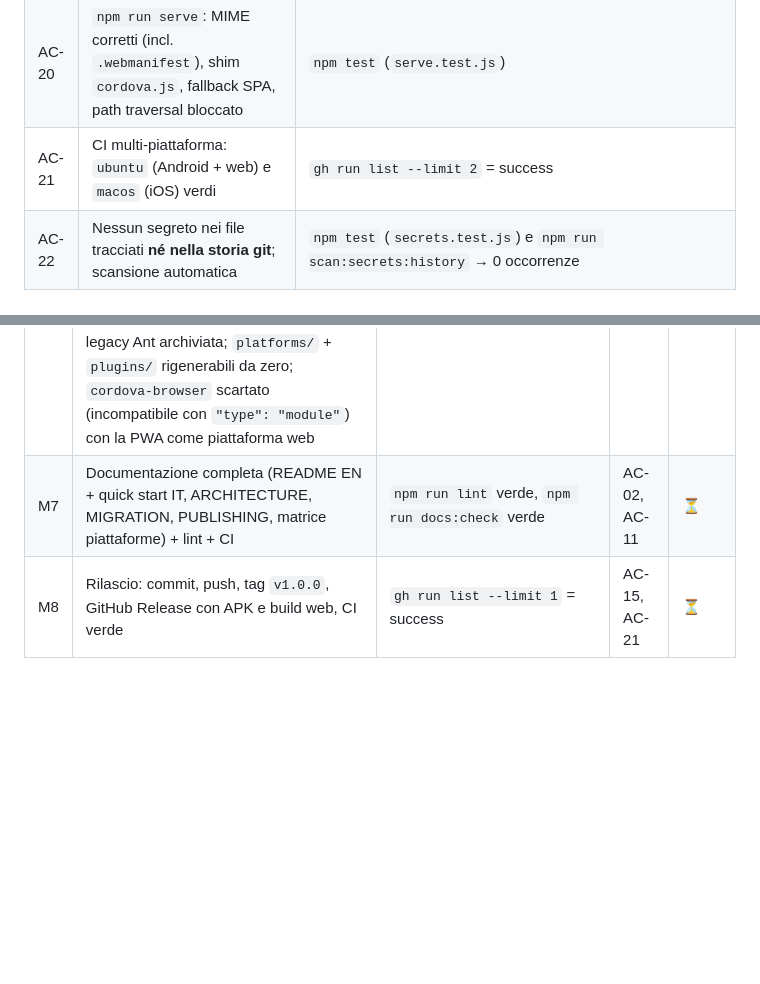
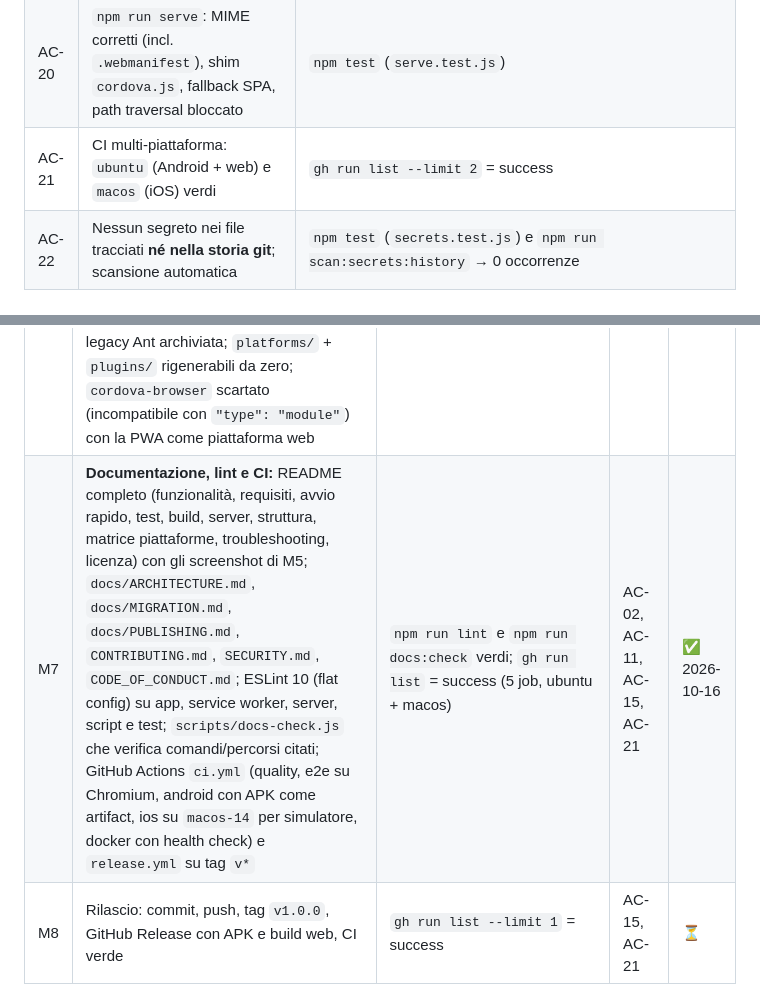
Before and after one commit to donatopepe/Realtor, a Markdown page: PLAN.md, 2 parts joined by grey strips. Rendered like a GitHub page; blank space fills up the shorter version.

```diff
--- a/PLAN.md
+++ b/PLAN.md
@@ -112,7 +112,7 @@ Criteri qualitativi di D5 (rubrica 0/1, prima del primo tentativo): funzionament
 | AC-18 | `config.xml` dichiara le piattaforme native `android` + `ios` (icone native esistenti e valide) con i plugin usati; il web non passa da `cordova-browser` ma dalla PWA (AC-16) | `npm test` (`pwa.test.js`) |
 | AC-19 | Notifiche, stato rete e uscita funzionano su ogni piattaforma (fallback web, `canExit`) | `npm test` (`platform.test.js`) |
 | AC-20 | `npm run serve`: MIME corretti (incl. `.webmanifest`), shim `cordova.js`, fallback SPA, path traversal bloccato | `npm test` (`serve.test.js`) |
-| AC-21 | CI multi-piattaforma: `ubuntu` (Android + web) e `macos` (iOS) verdi | `gh run list --limit 2` = success |
+| AC-21 | CI multi-piattaforma: `ubuntu` (Android + web) e `macos` (iOS) verdi | `gh run list --limit 2` = success | ✅ run `38888682947` (android, ios, e2e, docker, quality)|
 | AC-22 | Nessun segreto nei file tracciati **né nella storia git**; scansione automatica | `npm test` (`secrets.test.js`) e `npm run scan:secrets:history` → 0 occorrenze |
 
 ---
@@ -165,7 +165,7 @@ Principi: logica core pura e iniettabile → testabile in Node senza device; `ww
 | M4 | **Server API di riferimento:** `server/src/server.js` (`GET /health`, `GET/POST /realtor/api/scheda`, token Bearer opzionale a tempo costante, CORS, limiti corpo, errori tipizzati), `server/src/store.js` (memoria o JSON atomico con quarantena dei file corrotti), `server/Dockerfile` + `.dockerignore`, `docs/API.md`, 25 test di integrazione (incluso il contratto end-to-end con `www/js/core/api.js`) e `npm test` esteso a `server/test/` | `npm run server:test` verde; smoke reale con `curl` (201/400/415/413) e immagine Docker con `HEALTHCHECK` = `healthy` | AC-10 | ✅ 2026-10-16 |
 | M5 | **E2E multi-viewport + offline:** Playwright con due progetti (`desktop` 1280×800, `mobile` Pixel 5) e due server reali avviati dal config (app su 8123, API su 8124); 19 scenari (home, form, elenco, modifica, eliminazione, validazioni, impostazioni, invio senza/con server, server irraggiungibile, backup, migrazione automatica, manifest, shim `cordova.js`, service worker, uso offline); service worker `www/sw.js` con app shell in cache e nessuna intercettazione di POST/altre origini; screenshot per il README in `docs/screenshots/`. Fix richiesti dagli E2E: comandi legati a `vclick`/`tap`/`click` (funzionano anche con il mouse) e refresh della listview non inizializzata | `npm run test:e2e` verde (39 passed) e `npm test` verde (170) | AC-03, AC-06, AC-16, AC-17 | ✅ 2026-10-16 |
 | M6 | **Cordova multi-piattaforma:** `cordova@13`, `cordova-android@15`, `cordova-ios@8` come devDependencies; plugin `cordova-plugin-dialogs` + `cordova-plugin-network-information` dichiarati in `config.xml` e in `package.json` (ripristinati automaticamente da `cordova platform add`); `config.xml` allineato a `targetSdk`/`compileSdk` 36 (richiesto da cordova-android 15), rimossa la preferenza `BackgroundColor` che rompeva il link delle risorse; piattaforma legacy Ant archiviata; `platforms/` + `plugins/` rigenerabili da zero; `cordova-browser` scartato (incompatibile con `"type": "module"`) con la PWA come piattaforma web | `npx cordova platform add android` da zero + `npx cordova build android --debug` → APK; `npm ci && npm test`; verifica del contenuto dell'APK (asset + plugin + firma) | AC-05, AC-18 | ✅ 2026-10-16 |
-| M7 | Documentazione completa (README EN + quick start IT, ARCHITECTURE, MIGRATION, PUBLISHING, matrice piattaforme) + lint + CI | `npm run lint` verde, `npm run docs:check` verde | AC-02, AC-11 | ⏳ |
+| M7 | **Documentazione, lint e CI:** README completo (funzionalità, requisiti, avvio rapido, test, build, server, struttura, matrice piattaforme, troubleshooting, licenza) con gli screenshot di M5; `docs/ARCHITECTURE.md`, `docs/MIGRATION.md`, `docs/PUBLISHING.md`, `CONTRIBUTING.md`, `SECURITY.md`, `CODE_OF_CONDUCT.md`; ESLint 10 (flat config) su app, service worker, server, script e test; `scripts/docs-check.js` che verifica comandi/percorsi citati; GitHub Actions `ci.yml` (quality, e2e su Chromium, android con APK come artifact, ios su `macos-14` per simulatore, docker con health check) e `release.yml` su tag `v*` | `npm run lint` e `npm run docs:check` verdi; `gh run list` = success (5 job, ubuntu + macos) | AC-02, AC-11, AC-15, AC-21 | ✅ 2026-10-16 |
 | M8 | Rilascio: commit, push, tag `v1.0.0`, GitHub Release con APK e build web, CI verde | `gh run list --limit 1` = success | AC-15, AC-21 | ⏳ |
 
 Regola di gate: un milestone è ✅ solo con output grezzo dei comandi registrato in §9.
```
Also changed, not shown: other parts of PLAN.md (+7 -2 lines).
